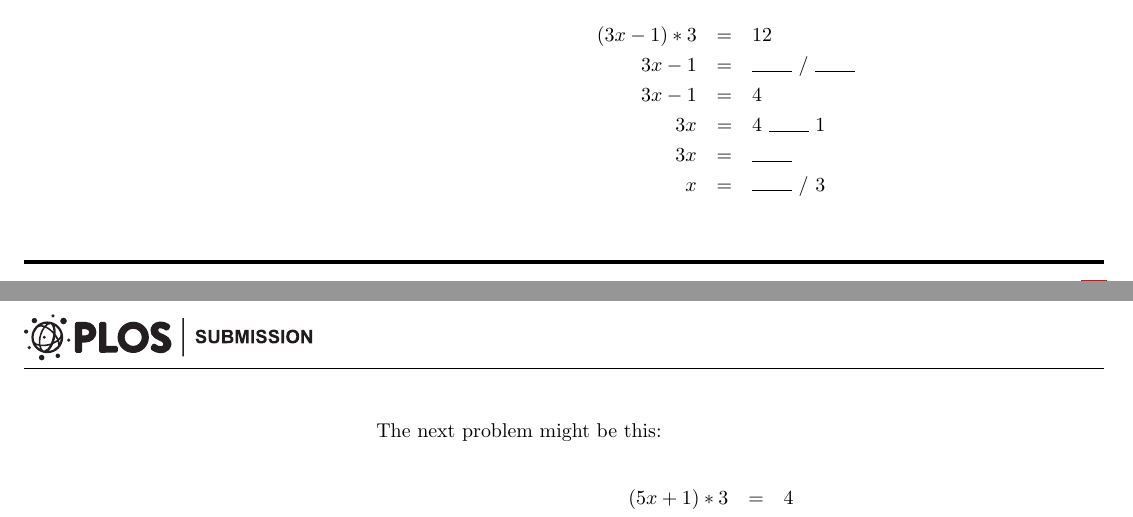
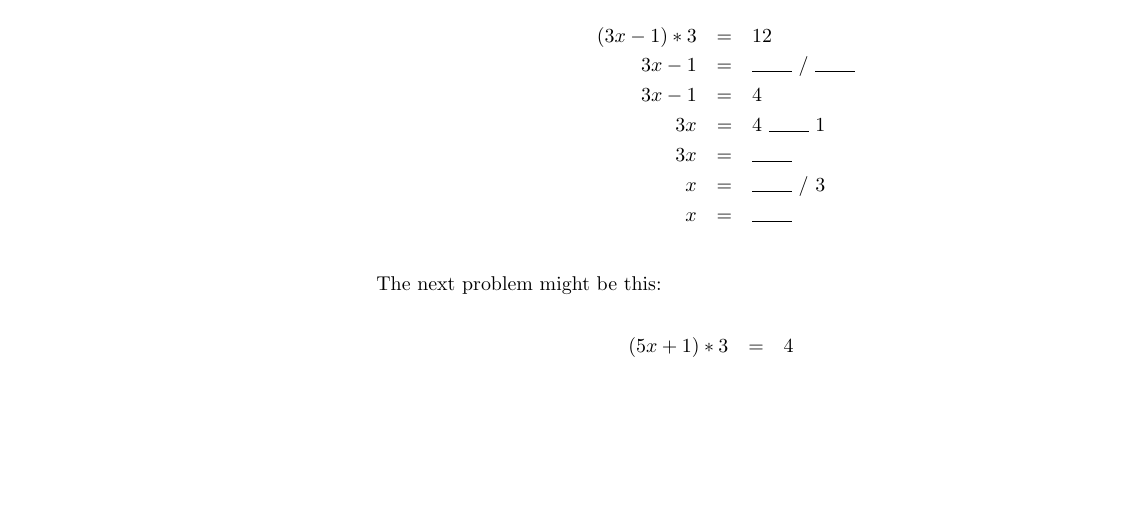
Before and after one commit to cesar-rocha/10-lesson, a LaTeX document (wilson-lesson-tips.tex): two parts of pages 7 and 8 of 14 before the commit and part of page 8 of 14 after it, the two joined at a grey line, cut so that both start at the same text, the shorter picture padded with empty space. Compiled offline with pdfLaTeX.

Commit message:
Final version

```diff
--- a/wilson-lesson-tips.tex
+++ b/wilson-lesson-tips.tex
@@ -464,7 +464,8 @@ and then asking learners to fill in the blanks in this:
 3x - 1 & = & 4 \\
 3x & = & 4~\rule{2em}{0.15mm}~1 \\
 3x & = & \rule{2em}{0.15mm} \\
-x & = & \rule{2em}{0.15mm}~/~3
+x & = & \rule{2em}{0.15mm}~/~3 \\
+x & = & \rule{2em}{0.15mm} \\
 \end{eqnarray*}
 
 The next problem might be this:
```
Also changed, not shown: README.md, wilson-lesson-tips.pdf.
